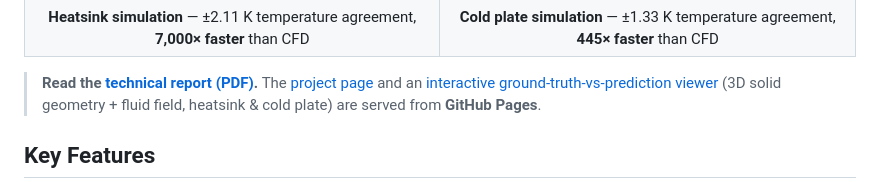
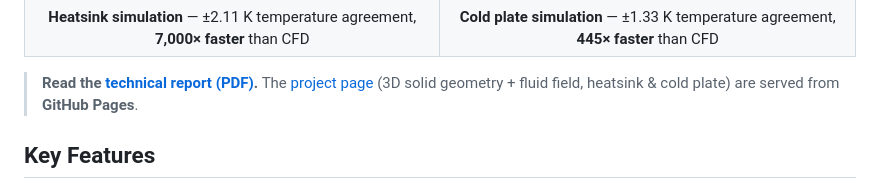
Before and after one commit to Kuber-research/Kuber_Thermal, a Markdown page: README.md, the part around the change. GitHub-like rendering.

```diff
--- a/README.md
+++ b/README.md
@@ -24,7 +24,7 @@ The full stack, from physics-data generation to a deployable, geometry-general s
 | ![Heatsink simulation — Kuber vs CFD](assets/sim/heat-sink-comparison.png) | ![Cold plate simulation — Kuber vs CFD](assets/sim/cold-plate-comparison.png) |
 | **Heatsink simulation** — ±2.11 K temperature agreement, **7,000× faster** than CFD | **Cold plate simulation** — ±1.33 K temperature agreement, **445× faster** than CFD |
 
-> **Read the [technical report (PDF)](paper/kuber.pdf).** The [project page](https://shubhjain007.github.io/Kuber/) and an [interactive ground-truth-vs-prediction viewer](https://shubhjain007.github.io/Kuber/demo.html) (3D solid geometry + fluid field, heatsink & cold plate) are served from **GitHub Pages**.
+> **Read the [technical report (PDF)](paper/kuber.pdf).** The [project page](https://shubhjain007.github.io/Kuber/) (3D solid geometry + fluid field, heatsink & cold plate) are served from **GitHub Pages**.
 
 ## Key Features
 
```
